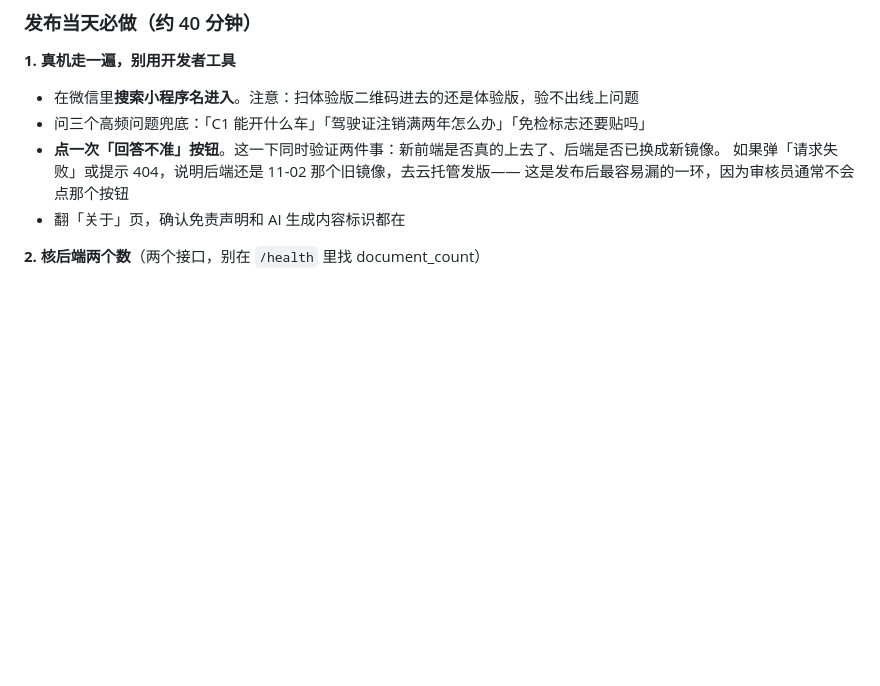
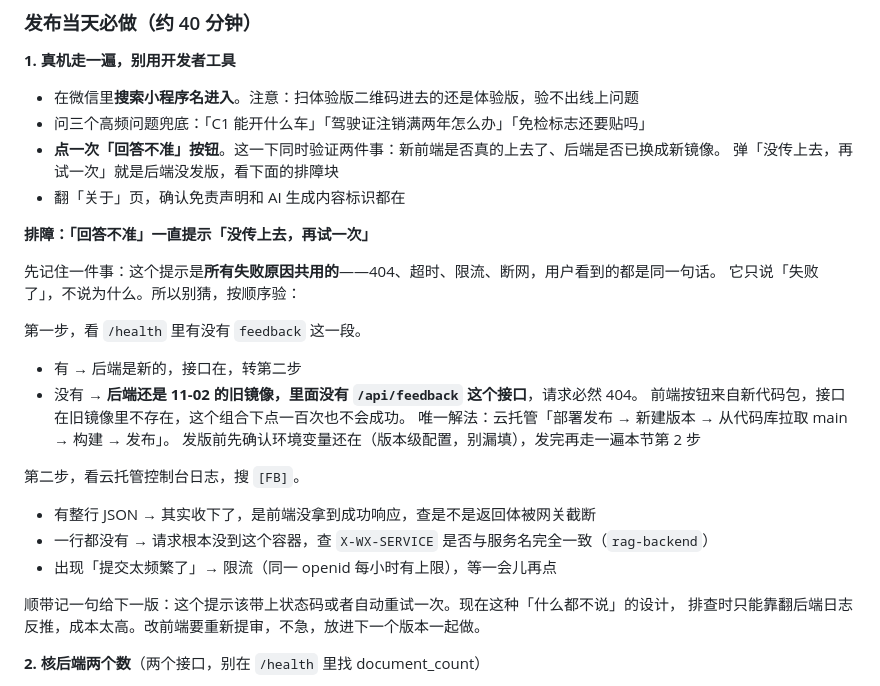
Before and after one commit to 292271595/chejia-guifu, a Markdown page: 上架行动清单.md, the part around the change. Rendered like a GitHub page; blank space fills up the shorter version.

```diff
--- a/上架行动清单.md
+++ b/上架行动清单.md
@@ -165,9 +165,30 @@
 - 在微信里**搜索小程序名进入**。注意：扫体验版二维码进去的还是体验版，验不出线上问题
 - 问三个高频问题兜底：「C1 能开什么车」「驾驶证注销满两年怎么办」「免检标志还要贴吗」
 - **点一次「回答不准」按钮**。这一下同时验证两件事：新前端是否真的上去了、后端是否已换成新镜像。
-  如果弹「请求失败」或提示 404，说明后端还是 11-02 那个旧镜像，去云托管发版——
-  这是发布后最容易漏的一环，因为审核员通常不会点那个按钮
+  弹「没传上去，再试一次」就是后端没发版，看下面的排障块
 - 翻「关于」页，确认免责声明和 AI 生成内容标识都在
+
+**排障：「回答不准」一直提示「没传上去，再试一次」**
+
+先记住一件事：这个提示是**所有失败原因共用的**——404、超时、限流、断网，用户看到的都是同一句话。
+它只说「失败了」，不说为什么。所以别猜，按顺序验：
+
+第一步，看 `/health` 里有没有 `feedback` 这一段。
+
+- 有 → 后端是新的，接口在，转第二步
+- 没有 → **后端还是 11-02 的旧镜像，里面没有 `/api/feedback` 这个接口**，请求必然 404。
+  前端按钮来自新代码包，接口在旧镜像里不存在，这个组合下点一百次也不会成功。
+  唯一解法：云托管「部署发布 → 新建版本 → 从代码库拉取 main → 构建 → 发布」。
+  发版前先确认环境变量还在（版本级配置，别漏填），发完再走一遍本节第 2 步
+
+第二步，看云托管控制台日志，搜 `[FB]`。
+
+- 有整行 JSON → 其实收下了，是前端没拿到成功响应，查是不是返回体被网关截断
+- 一行都没有 → 请求根本没到这个容器，查 `X-WX-SERVICE` 是否与服务名完全一致（`rag-backend`）
+- 出现「提交太频繁了」→ 限流（同一 openid 每小时有上限），等一会儿再点
+
+顺带记一句给下一版：这个提示该带上状态码或者自动重试一次。现在这种「什么都不说」的设计，
+排查时只能靠翻后端日志反推，成本太高。改前端要重新提审，不急，放进下一个版本一起做。
 
 **2. 核后端两个数**（两个接口，别在 `/health` 里找 document_count）
 
```
Also changed, not shown: 云托管部署清单.md (+16 -0 lines), 修改记录.md (+44 -0 lines).
